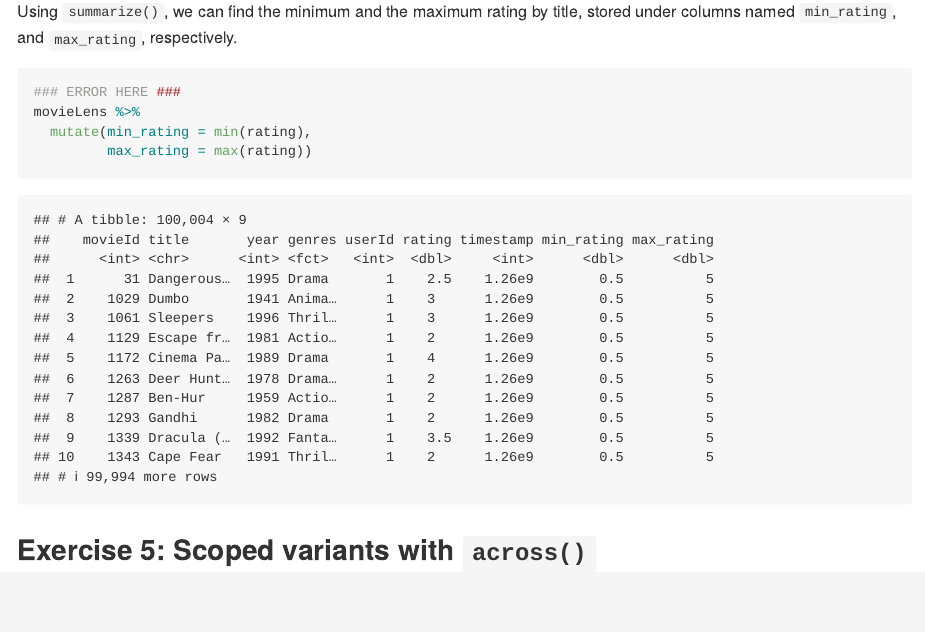
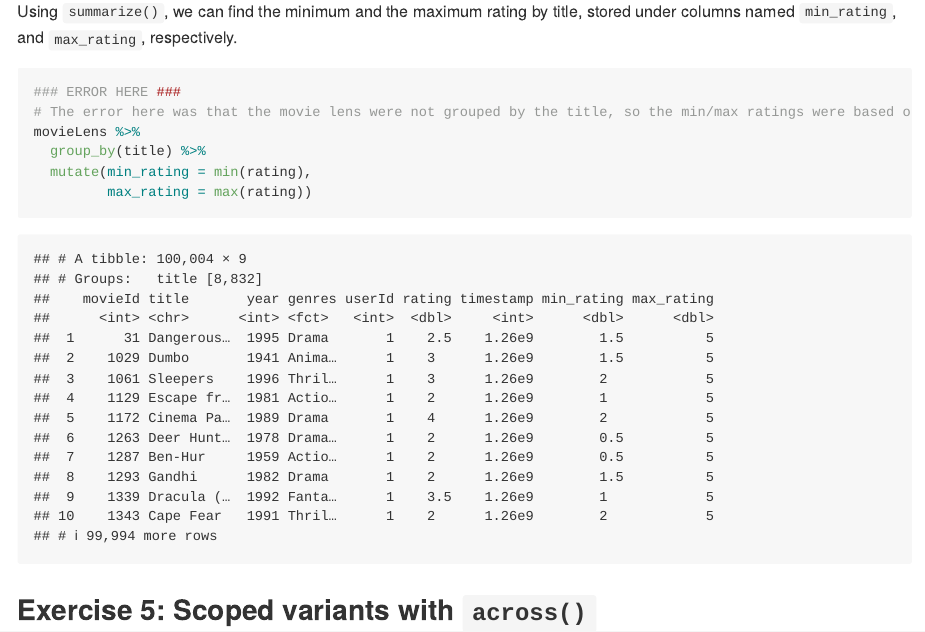
Before and after one commit to stat545ubc-2025/collaborative-project-group-1, an R Markdown document (troubleshooting-2.Rmd): the page in a window 1100 px wide, from 7440 px down. Rendered offline with R 4.5, knitr and Pandoc, with nearby package versions; some code elsewhere in the file could not run offline; the gapminder table comes from the copy in Python's plotly package.

Commit message:
(GRADED) Modified the error in exercise 3

````diff
--- a/troubleshooting-2.Rmd
+++ b/troubleshooting-2.Rmd
@@ -144,7 +144,9 @@ Using `summarize()`, we can find the minimum and the maximum rating by title, st
 
 ```{r}
 ### ERROR HERE ###
+# The error here was that the movie lens were not grouped by the title, so the min/max ratings were based on the min/max in the entire data set and not by titles!!
 movieLens %>%
+  group_by(title) %>%
   mutate(min_rating = min(rating),
          max_rating = max(rating))
 ```
````
